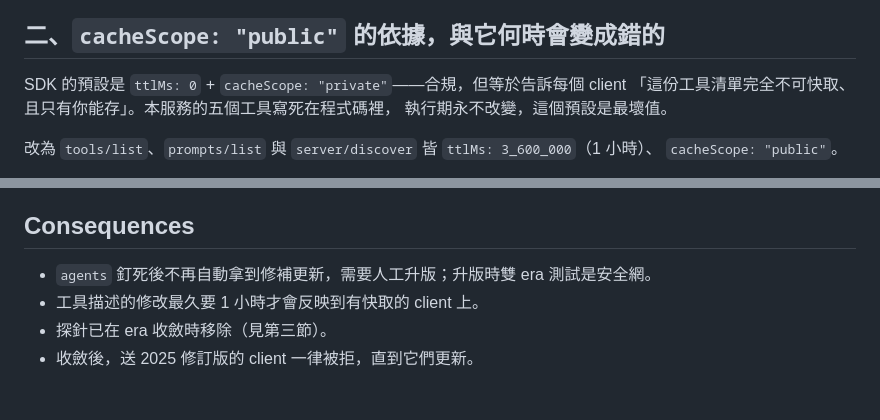
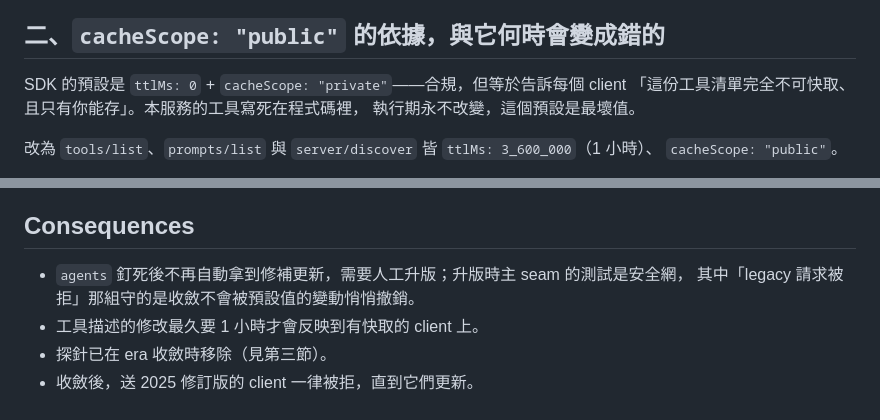
Before and after one commit to taux-io/twse-mcp, a Markdown page: docs/adr/0001-dual-era-and-cache-scope.md, 2 parts joined by grey strips. Rendered like a GitHub page.

Commit message:
docs: drop stale tool counts from the ADR and spec (#84)
ADR-0001 still said "five tools" and called the dual-era tests the safety
net for upgrades; the spec's stateless rationale cited "5 tools". There are
eight now, and after convergence the net is the rejected-legacy assertions.


Claude-Session: https://claude.ai/code/session_01RJnrE14LctctAKW6GM5x6F

Co-authored-by: 蕭禾秦 <foxhsiao@xieyoumindeMacBook-Air-2.local>
Co-authored-by: Claude Opus 5.5 <noreply@anthropic.com>

```diff
--- a/docs/adr/0001-dual-era-and-cache-scope.md
+++ b/docs/adr/0001-dual-era-and-cache-scope.md
@@ -37,7 +37,7 @@ MCP 的 `2026-07-28` 修訂版是破壞性改版（取消 `initialize` 交握與
 ## 二、`cacheScope: "public"` 的依據，與它何時會變成錯的
 
 SDK 的預設是 `ttlMs: 0` + `cacheScope: "private"`——合規，但等於告訴每個 client
-「這份工具清單完全不可快取、且只有你能存」。本服務的五個工具寫死在程式碼裡，
+「這份工具清單完全不可快取、且只有你能存」。本服務的工具寫死在程式碼裡，
 執行期永不改變，這個預設是最壞值。
 
 改為 `tools/list`、`prompts/list` 與 `server/discover` 皆 `ttlMs: 3_600_000`（1 小時）、
@@ -171,7 +171,8 @@ client 看得出是版本問題而不是服務故障。
 
 ## Consequences
 
-- `agents` 釘死後不再自動拿到修補更新，需要人工升版；升版時雙 era 測試是安全網。
+- `agents` 釘死後不再自動拿到修補更新，需要人工升版；升版時主 seam 的測試是安全網，
+  其中「legacy 請求被拒」那組守的是收斂不會被預設值的變動悄悄撤銷。
 - 工具描述的修改最久要 1 小時才會反映到有快取的 client 上。
 - 探針已在 era 收斂時移除（見第三節）。
 - 收斂後，送 2025 修訂版的 client 一律被拒，直到它們更新。
```
Also changed, not shown: docs/spec-workers-migration.md (+1 -1 lines).
